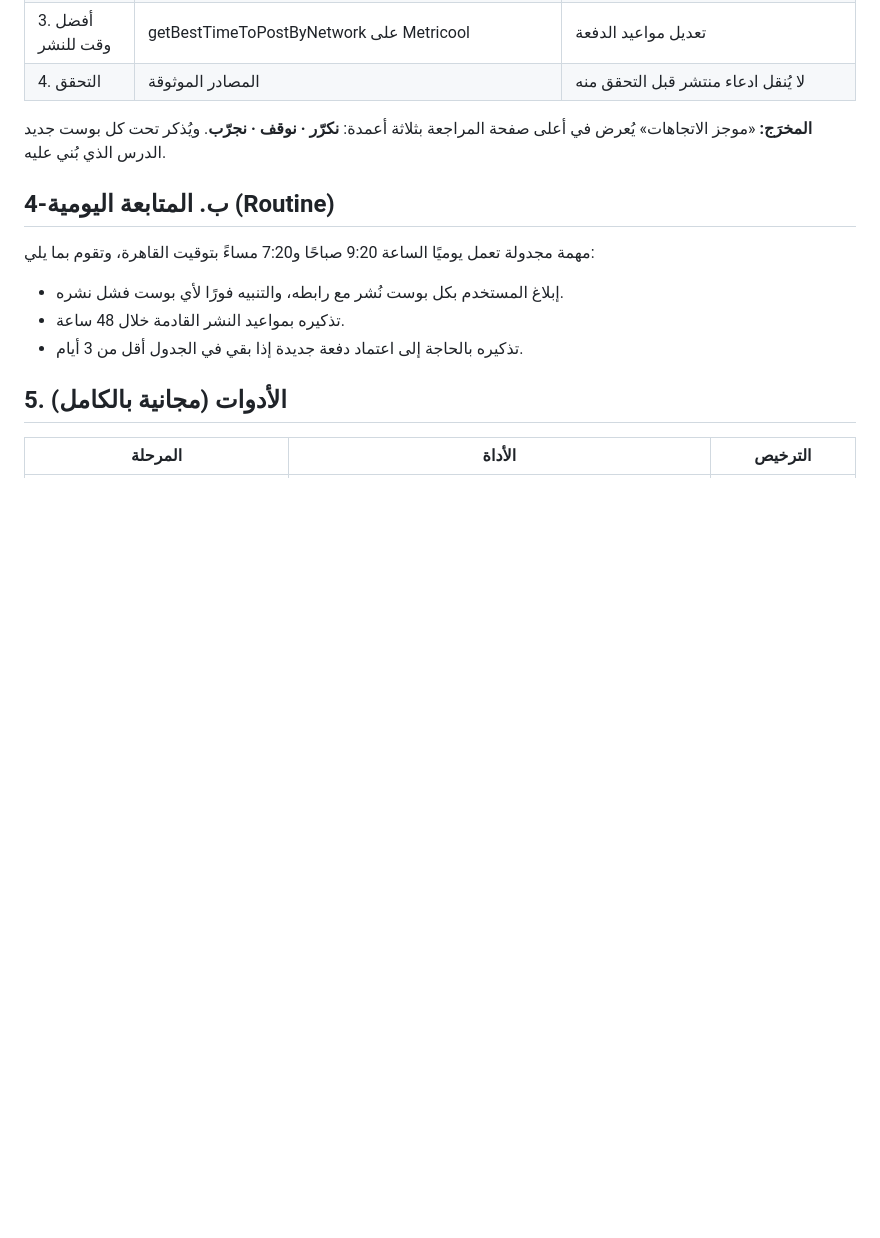
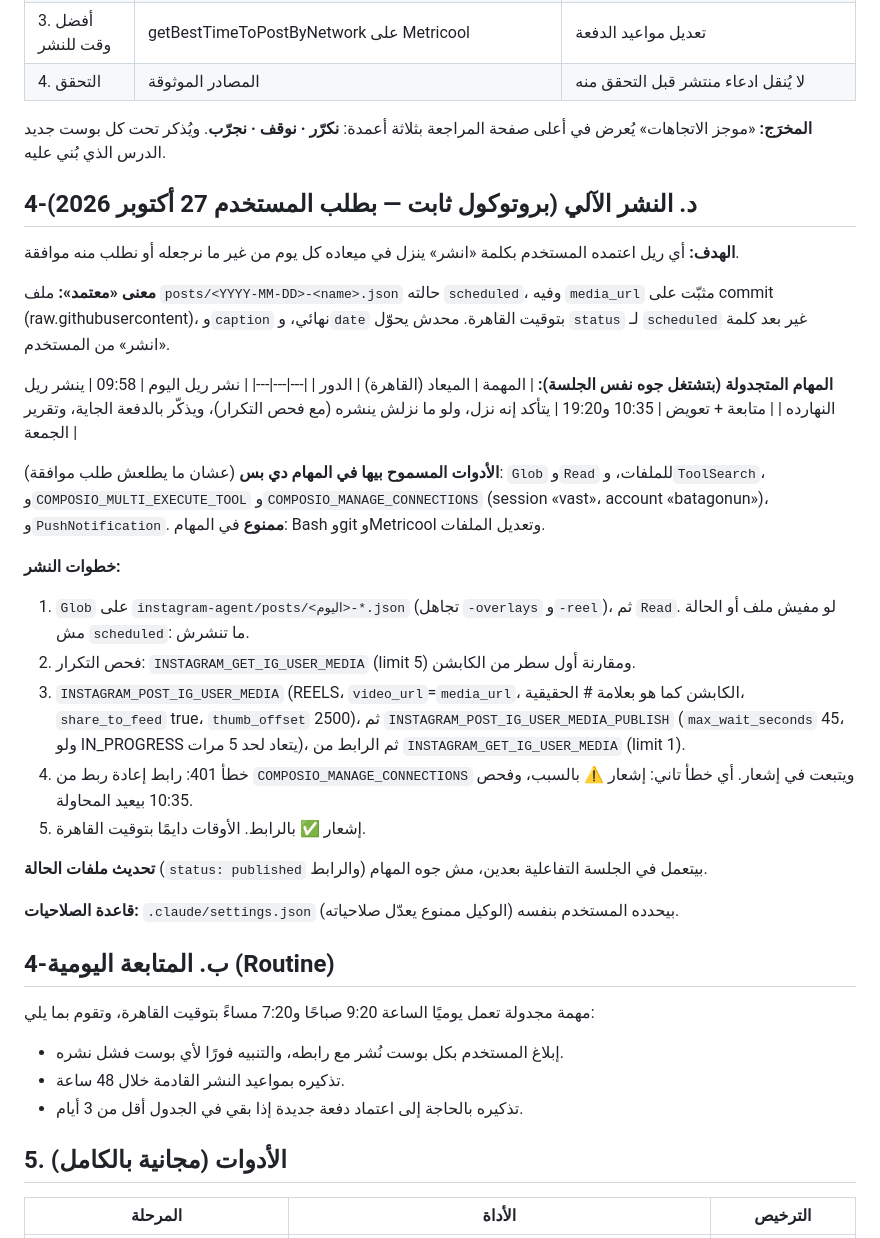
Before and after one commit to batagonun/hotel, a Markdown page: instagram-agent/README.md, the part around the change. Rendered like a GitHub page; blank space fills up the shorter version.

Commit message:
README: document automatic publishing protocol (4-د)
Co-Authored-By: Claude Opus 5.5 <noreply@anthropic.com>
Claude-Session: https://claude.ai/code/session_014DGXiXjySD2k7u4dBqwjVk

```diff
--- a/instagram-agent/README.md
+++ b/instagram-agent/README.md
@@ -50,6 +50,30 @@
 | 4. التحقق | المصادر الموثوقة | لا يُنقل ادعاء منتشر قبل التحقق منه |
 
 **المخرَج:** «موجز الاتجاهات» يُعرض في أعلى صفحة المراجعة بثلاثة أعمدة: **نكرّر · نوقف · نجرّب**. ويُذكر تحت كل بوست جديد الدرس الذي بُني عليه.
+
+## 4-د. النشر الآلي (بروتوكول ثابت — بطلب المستخدم 27 أكتوبر 2026)
+**الهدف:** أي ريل اعتمده المستخدم بكلمة «انشر» ينزل في ميعاده كل يوم من غير ما نرجعله أو نطلب منه موافقة.
+
+**معنى «معتمد»:** ملف `posts/<YYYY-MM-DD>-<name>.json` حالته `scheduled`، وفيه `media_url` مثبّت على commit (raw.githubusercontent)، و`caption` نهائي، و`date` بتوقيت القاهرة. محدش يحوّل `status` لـ `scheduled` غير بعد كلمة «انشر» من المستخدم.
+
+**المهام المتجدولة (بتشتغل جوه نفس الجلسة):**
+| المهمة | الميعاد (القاهرة) | الدور |
+|---|---|---|
+| نشر ريل اليوم | 09:58 | ينشر ريل النهارده |
+| متابعة + تعويض | 10:35 و19:20 | يتأكد إنه نزل، ولو ما نزلش ينشره (مع فحص التكرار)، ويذكّر بالدفعة الجاية، وتقرير الجمعة |
+
+**الأدوات المسموح بيها في المهام دي بس** (عشان ما يطلعش طلب موافقة): `Glob` و`Read` للملفات، و`ToolSearch`، و`COMPOSIO_MULTI_EXECUTE_TOOL` و`COMPOSIO_MANAGE_CONNECTIONS` (session «vast»، account «batagonun»)، و`PushNotification`. **ممنوع** في المهام: Bash وgit وMetricool وتعديل الملفات.
+
+**خطوات النشر:**
+1. `Glob` على `instagram-agent/posts/<اليوم>-*.json` (تجاهل `-overlays` و`-reel`)، ثم `Read`. لو مفيش ملف أو الحالة مش `scheduled`: ما تنشرش.
+2. فحص التكرار: `INSTAGRAM_GET_IG_USER_MEDIA` (limit 5) ومقارنة أول سطر من الكابشن.
+3. `INSTAGRAM_POST_IG_USER_MEDIA` (REELS، `video_url`=`media_url`، الكابشن كما هو بعلامة # الحقيقية، `share_to_feed` true، `thumb_offset` 2500)، ثم `INSTAGRAM_POST_IG_USER_MEDIA_PUBLISH` (`max_wait_seconds` 45، ولو IN_PROGRESS يتعاد لحد 5 مرات)، ثم الرابط من `INSTAGRAM_GET_IG_USER_MEDIA` (limit 1).
+4. خطأ 401: رابط إعادة ربط من `COMPOSIO_MANAGE_CONNECTIONS` ويتبعت في إشعار. أي خطأ تاني: إشعار ⚠️ بالسبب، وفحص 10:35 بيعيد المحاولة.
+5. إشعار ✅ بالرابط. الأوقات دايمًا بتوقيت القاهرة.
+
+**تحديث ملفات الحالة** (`status: published` والرابط) بيتعمل في الجلسة التفاعلية بعدين، مش جوه المهام.
+
+**قاعدة الصلاحيات:** `.claude/settings.json` بيحدده المستخدم بنفسه (الوكيل ممنوع يعدّل صلاحياته).
 
 ## 4-ب. المتابعة اليومية (Routine)
 مهمة مجدولة تعمل يوميًا الساعة 9:20 صباحًا و7:20 مساءً بتوقيت القاهرة، وتقوم بما يلي:
```
